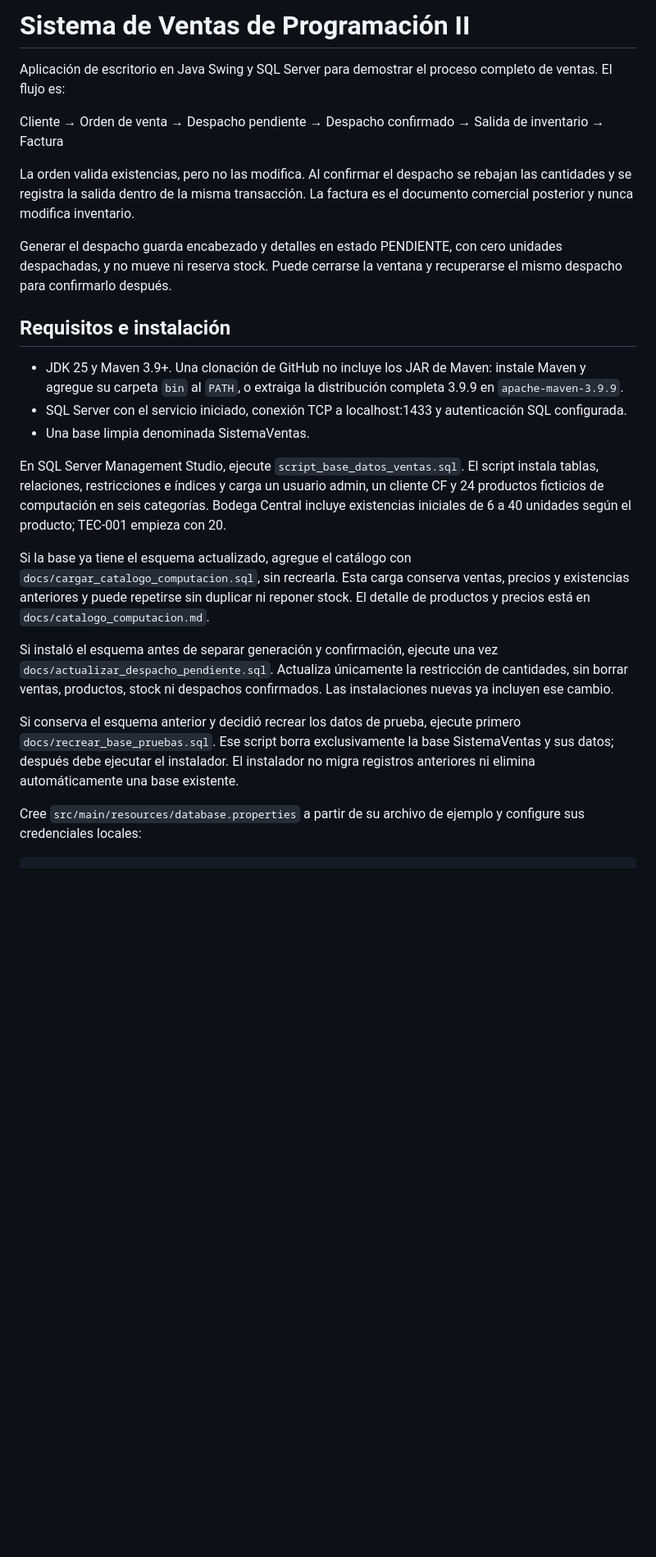
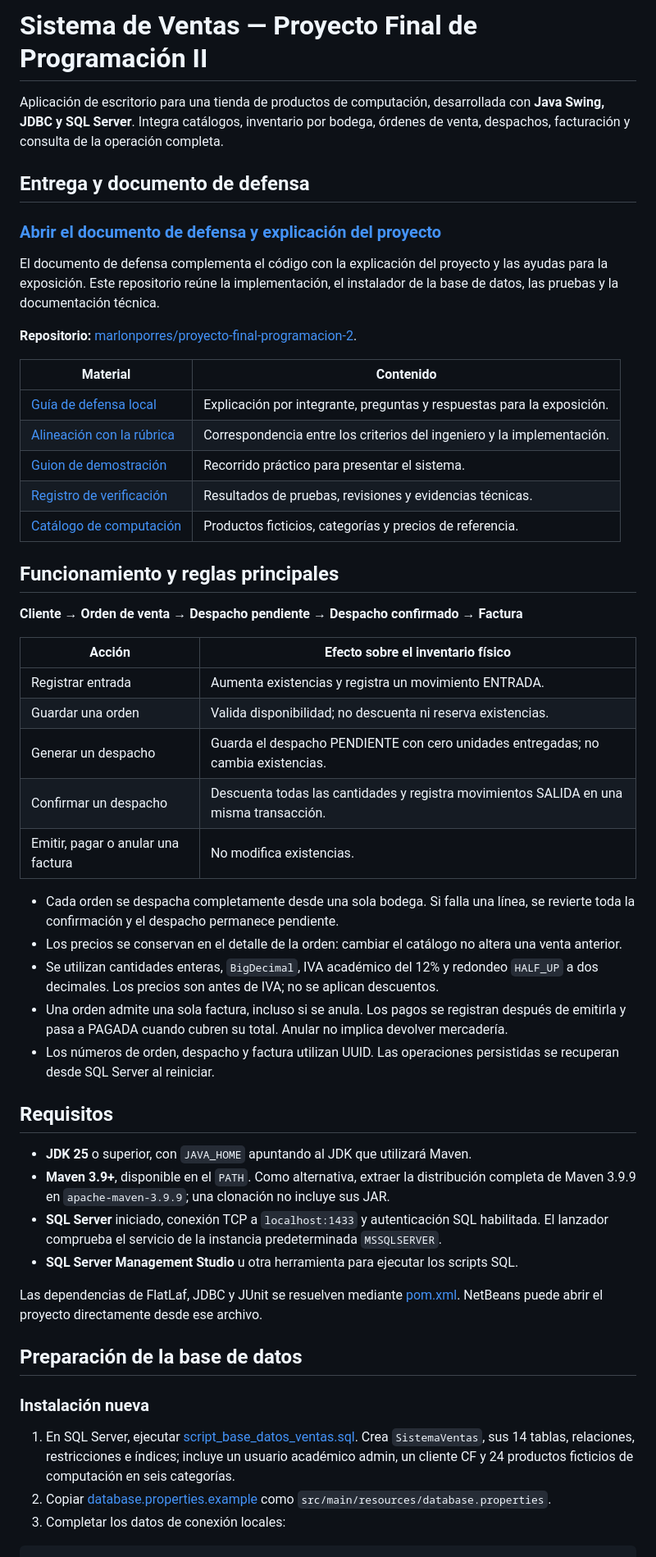
Before and after one commit to marlonporres/proyecto-final-programacion-2, a Markdown page: README.md, the part around one of its changes. Shown at 82% size. GitHub-like rendering; blank space fills up the shorter version.

Commit message:
Agregando enlace de documento defensa proyecto

````diff
--- a/README.md
+++ b/README.md
@@ -1,28 +1,58 @@
-# Sistema de Ventas de Programación II
+# Sistema de Ventas — Proyecto Final de Programación II
 
-Aplicación de escritorio en Java Swing y SQL Server para demostrar el proceso completo de ventas. El flujo es:
+Aplicación de escritorio para una tienda de productos de computación, desarrollada con **Java Swing, JDBC y SQL Server**. Integra catálogos, inventario por bodega, órdenes de venta, despachos, facturación y consulta de la operación completa.
 
-Cliente → Orden de venta → Despacho pendiente → Despacho confirmado → Salida de inventario → Factura
+## Entrega y documento de defensa
 
-La orden valida existencias, pero no las modifica. Al confirmar el despacho se rebajan las cantidades y se registra la salida dentro de la misma transacción. La factura es el documento comercial posterior y nunca modifica inventario.
+<!-- Sustituya el destino del enlace siguiente por la URL completa del Google Doc de defensa. Compruebe que el ingeniero tenga permiso de lectura. -->
+### [Abrir el documento de defensa y explicación del proyecto](REEMPLAZAR_CON_ENLACE_DE_GOOGLE_DOCS)
 
-Generar el despacho guarda encabezado y detalles en estado PENDIENTE, con cero unidades despachadas, y no mueve ni reserva stock. Puede cerrarse la ventana y recuperarse el mismo despacho para confirmarlo después.
+El documento de defensa complementa el código con la explicación del proyecto y las ayudas para la exposición. Este repositorio reúne la implementación, el instalador de la base de datos, las pruebas y la documentación técnica.
 
-## Requisitos e instalación
+**Repositorio:** [marlonporres/proyecto-final-programacion-2](https://github.com/marlonporres/proyecto-final-programacion-2).
 
-- JDK 25 y Maven 3.9+. Una clonación de GitHub no incluye los JAR de Maven: instale Maven y agregue su carpeta `bin` al `PATH`, o extraiga la distribución completa 3.9.9 en `apache-maven-3.9.9`.
-- SQL Server con el servicio iniciado, conexión TCP a localhost:1433 y autenticación SQL configurada.
-- Una base limpia denominada SistemaVentas.
+| Material | Contenido |
+| --- | --- |
+| [Guía de defensa local](docs/defensa_proyecto.md) | Explicación por integrante, preguntas y respuestas para la exposición. |
+| [Alineación con la rúbrica](docs/alineacion_rubrica.md) | Correspondencia entre los criterios del ingeniero y la implementación. |
+| [Guion de demostración](docs/guion_entrega.md) | Recorrido práctico para presentar el sistema. |
+| [Registro de verificación](docs/verificacion_implementacion.md) | Resultados de pruebas, revisiones y evidencias técnicas. |
+| [Catálogo de computación](docs/catalogo_computacion.md) | Productos ficticios, categorías y precios de referencia. |
 
-En SQL Server Management Studio, ejecute `script_base_datos_ventas.sql`. El script instala tablas, relaciones, restricciones e índices y carga un usuario admin, un cliente CF y 24 productos ficticios de computación en seis categorías. Bodega Central incluye existencias iniciales de 6 a 40 unidades según el producto; TEC-001 empieza con 20.
+## Funcionamiento y reglas principales
 
-Si la base ya tiene el esquema actualizado, agregue el catálogo con `docs/cargar_catalogo_computacion.sql`, sin recrearla. Esta carga conserva ventas, precios y existencias anteriores y puede repetirse sin duplicar ni reponer stock. El detalle de productos y precios está en `docs/catalogo_computacion.md`.
+**Cliente → Orden de venta → Despacho pendiente → Despacho confirmado → Factura**
 
-Si instaló el esquema antes de separar generación y confirmación, ejecute una vez `docs/actualizar_despacho_pendiente.sql`. Actualiza únicamente la restricción de cantidades, sin borrar ventas, productos, stock ni despachos confirmados. Las instalaciones nuevas ya incluyen ese cambio.
+| Acción | Efecto sobre el inventario físico |
+| --- | --- |
+| Registrar entrada | Aumenta existencias y registra un movimiento ENTRADA. |
+| Guardar una orden | Valida disponibilidad; no descuenta ni reserva existencias. |
+| Generar un despacho | Guarda el despacho PENDIENTE con cero unidades entregadas; no cambia existencias. |
+| Confirmar un despacho | Descuenta todas las cantidades y registra movimientos SALIDA en una misma transacción. |
+| Emitir, pagar o anular una factura | No modifica existencias. |
 
-Si conserva el esquema anterior y decidió recrear los datos de prueba, ejecute primero `docs/recrear_base_pruebas.sql`. Ese script borra exclusivamente la base SistemaVentas y sus datos; después debe ejecutar el instalador. El instalador no migra registros anteriores ni elimina automáticamente una base existente.
+- Cada orden se despacha completamente desde una sola bodega. Si falla una línea, se revierte toda la confirmación y el despacho permanece pendiente.
+- Los precios se conservan en el detalle de la orden: cambiar el catálogo no altera una venta anterior.
+- Se utilizan cantidades enteras, `BigDecimal`, IVA académico del 12% y redondeo `HALF_UP` a dos decimales. Los precios son antes de IVA; no se aplican descuentos.
+- Una orden admite una sola factura, incluso si se anula. Los pagos se registran después de emitirla y pasa a PAGADA cuando cubren su total. Anular no implica devolver mercadería.
+- Los números de orden, despacho y factura utilizan UUID. Las operaciones persistidas se recuperan desde SQL Server al reiniciar.
 
-Cree `src/main/resources/database.properties` a partir de su archivo de ejemplo y configure sus credenciales locales:
+## Requisitos
+
+- **JDK 25** o superior, con `JAVA_HOME` apuntando al JDK que utilizará Maven.
+- **Maven 3.9+**, disponible en el `PATH`. Como alternativa, extraer la distribución completa de Maven 3.9.9 en `apache-maven-3.9.9`; una clonación no incluye sus JAR.
+- **SQL Server** iniciado, conexión TCP a `localhost:1433` y autenticación SQL habilitada. El lanzador comprueba el servicio de la instancia predeterminada `MSSQLSERVER`.
+- **SQL Server Management Studio** u otra herramienta para ejecutar los scripts SQL.
+
+Las dependencias de FlatLaf, JDBC y JUnit se resuelven mediante [pom.xml](pom.xml). NetBeans puede abrir el proyecto directamente desde ese archivo.
+
+## Preparación de la base de datos
+
+### Instalación nueva
+
+1. En SQL Server, ejecutar [script_base_datos_ventas.sql](script_base_datos_ventas.sql). Crea `SistemaVentas`, sus 14 tablas, relaciones, restricciones e índices; incluye un usuario académico admin, un cliente CF y 24 productos ficticios de computación en seis categorías.
+2. Copiar [database.properties.example](src/main/resources/database.properties.example) como `src/main/resources/database.properties`.
+3. Completar los datos de conexión locales:
 
 ```properties
 db.url=jdbc:sqlserver://localhost:1433;databaseName=SistemaVentas;encrypt=false
````
Also changed, not shown: other parts of README.md (+69 -77 lines).
